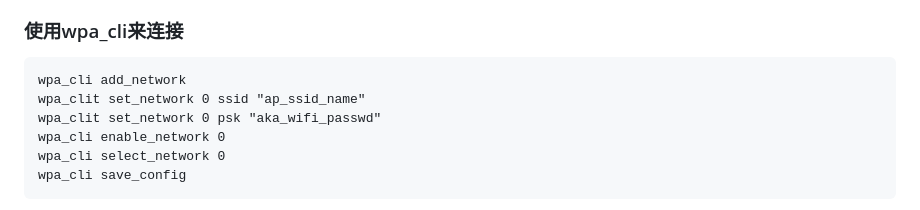
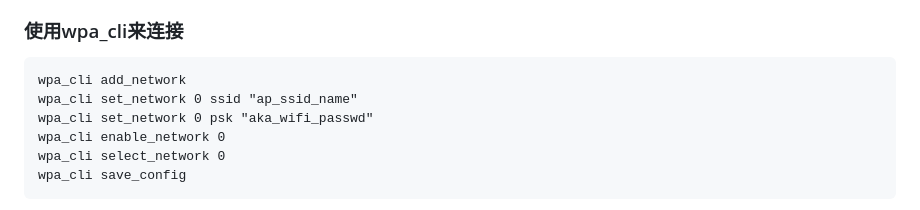
Before and after one commit to 54shady/mygentoo, a Markdown page: wifi.md, the part around the change. GitHub-like rendering.

Commit message:
Wifi : fix typo

```diff
--- a/wifi.md
+++ b/wifi.md
@@ -53,8 +53,8 @@ Gentoo中有多种方式配置网络(每种之间都是冲突的,所以只能选
 ### 使用wpa_cli来连接
 
     wpa_cli add_network
-    wpa_clit set_network 0 ssid "ap_ssid_name"
-    wpa_clit set_network 0 psk "aka_wifi_passwd"
+    wpa_cli set_network 0 ssid "ap_ssid_name"
+    wpa_cli set_network 0 psk "aka_wifi_passwd"
     wpa_cli enable_network 0
     wpa_cli select_network 0
     wpa_cli save_config
```
